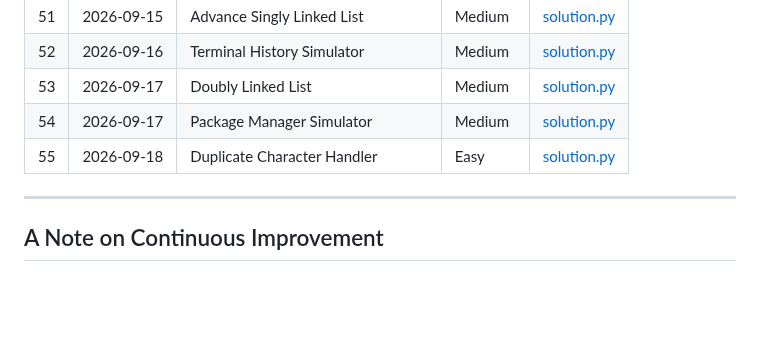
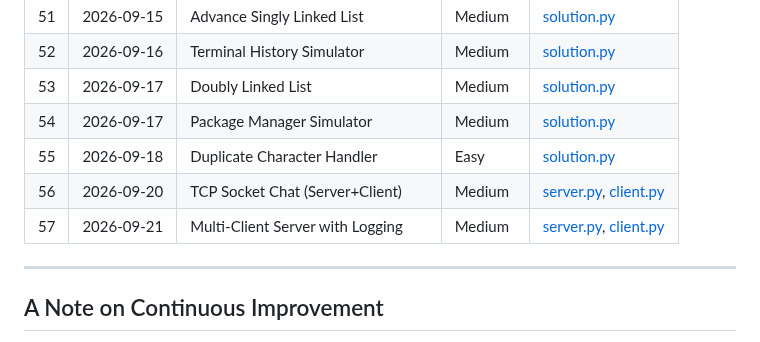
Before and after one commit to Morez-Momeni/daily-python-exercises, a Markdown page: README.md, the part around the change. Rendered like a GitHub page; blank space fills up the shorter version.

Commit message:
Q57,add readme.md

```diff
--- a/README.md
+++ b/README.md
@@ -84,6 +84,8 @@ Each problem lives in its own folder, named with a three-digit index and a short
 |53 | 2026-09-17 | Doubly Linked List              | Medium     | [solution.py](053_doubly_linked_list/solution.py) |
 |54 | 2026-09-17 | Package Manager Simulator       | Medium     | [solution.py](054_package_manager_simulator/solution.py) |
 |55 | 2026-09-18 | Duplicate Character Handler     | Easy       | [solution.py](055_duplicate_char_handler/solution.py) |
+|56 | 2026-09-20 | TCP Socket Chat (Server+Client) | Medium     | [server.py](056_socket_chat/server.py), [client.py](056_socket_chat/client.py) |
+|57 | 2026-09-21 | Multi‑Client Server with Logging | Medium    | [server.py](057_multi_client_socket_server/server.py), [client.py](057_multi_client_socket_server/client.py) |
 ---
 
 
```
